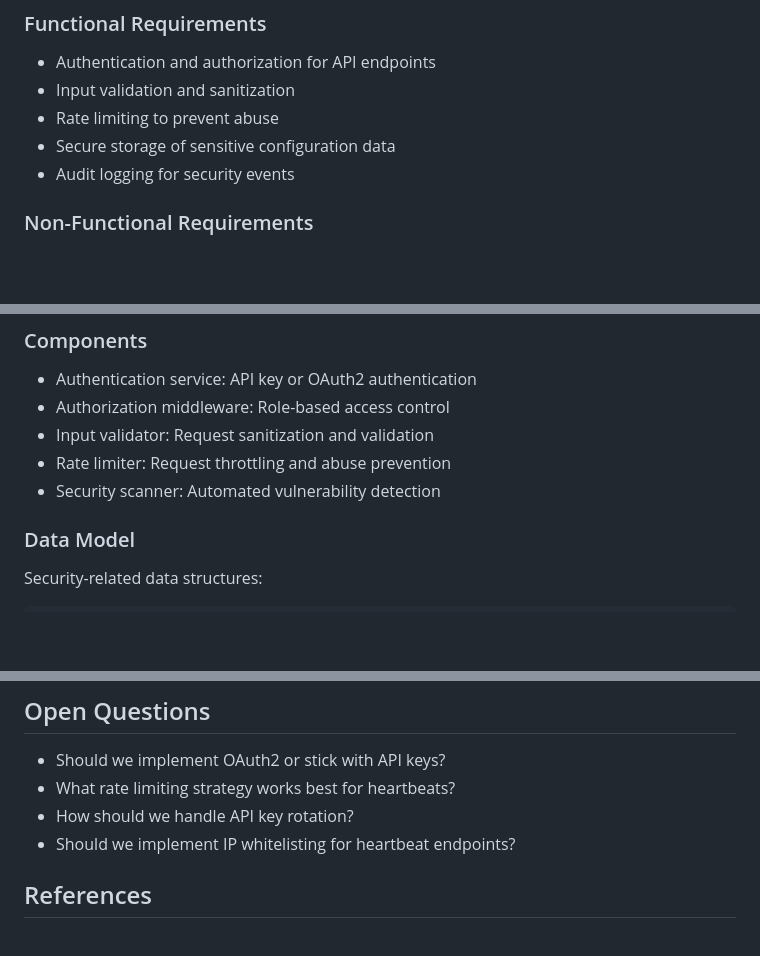
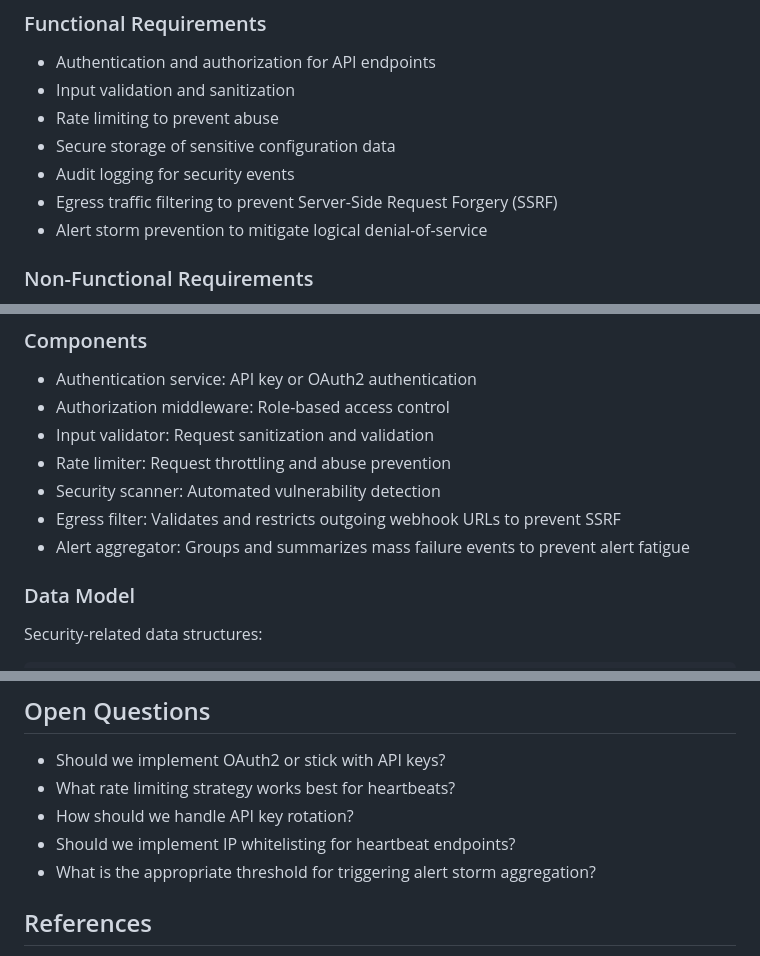
Before and after one commit to danker/heartbeat-central, a Markdown page: specifications/security-considerations.md, 3 parts joined by grey strips. Drawn GitHub-style; blank space fills up the shorter version.

Commit message:
docs(spec): Harden security specification
Strengthen the security specification by adding explicit controls for Server-Side Request Forgery (SSRF) and logical denial-of-service attacks (alert storms). This provides clearer guidance for implementation.

```diff
--- a/specifications/security-considerations.md
+++ b/specifications/security-considerations.md
@@ -10,6 +10,8 @@ Implement comprehensive security measures for the heartbeat monitoring system to
 - Rate limiting to prevent abuse
 - Secure storage of sensitive configuration data
 - Audit logging for security events
+- Egress traffic filtering to prevent Server-Side Request Forgery (SSRF)
+- Alert storm prevention to mitigate logical denial-of-service
 
 ### Non-Functional Requirements
 - OWASP Top 10 compliance
@@ -28,6 +30,8 @@ Implement defense-in-depth security approach with multiple layers of protection
 - Input validator: Request sanitization and validation
 - Rate limiter: Request throttling and abuse prevention
 - Security scanner: Automated vulnerability detection
+- Egress filter: Validates and restricts outgoing webhook URLs to prevent SSRF
+- Alert aggregator: Groups and summarizes mass failure events to prevent alert fatigue
 
 ### Data Model
 Security-related data structures:
@@ -116,6 +120,7 @@ class SecurityEvent(db.Model):
 - What rate limiting strategy works best for heartbeats?
 - How should we handle API key rotation?
 - Should we implement IP whitelisting for heartbeat endpoints?
+- What is the appropriate threshold for triggering alert storm aggregation?
 
 ## References
 - OWASP Top 10 security risks
```
